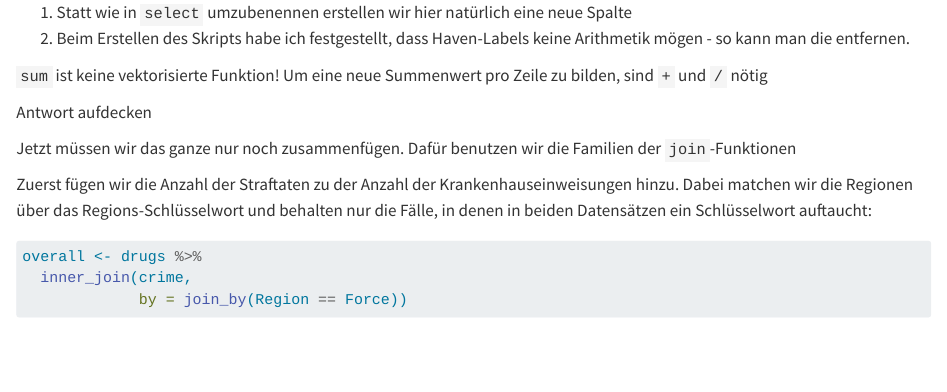
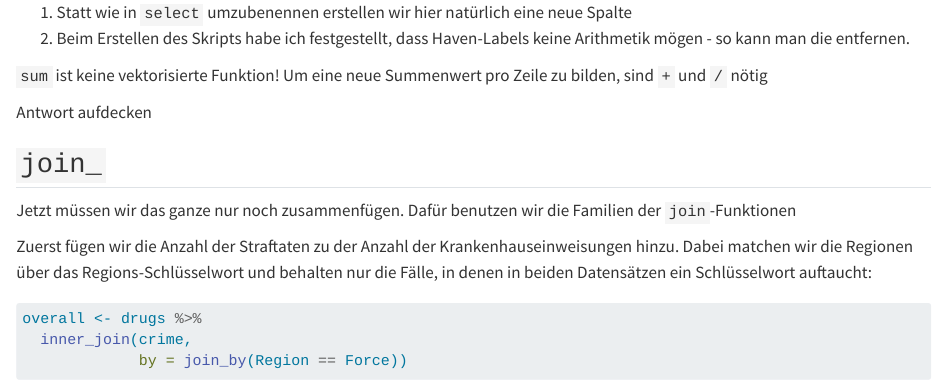
Before and after one commit to MBrede/KFN_MethodLab_24, a Quarto document (wrangling02.qmd): the page in a window 1100 px wide, from 1340 px down. Rendered offline with R 4.5, knitr and Pandoc in place of Quarto, with nearby package versions; some code elsewhere in the file could not run offline.

Commit message:
added a new header

```diff
--- a/wrangling02.qmd
+++ b/wrangling02.qmd
@@ -99,6 +99,8 @@ satisfaction <- satisfaction %>%
 Antwort aufdecken
 :::
 :::
+
+## `join_`
 
 Jetzt müssen wir das ganze nur noch zusammenfügen. Dafür benutzen wir die Familien der `join`-Funktionen
 
```
Also changed, not shown: docs/search.json, 88 other files.
